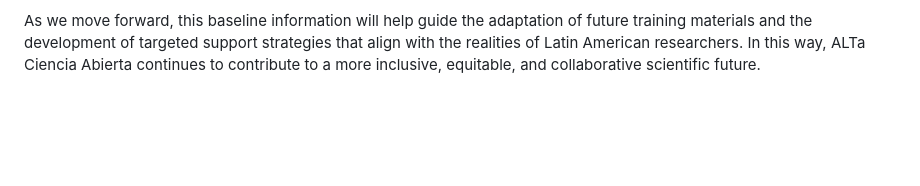
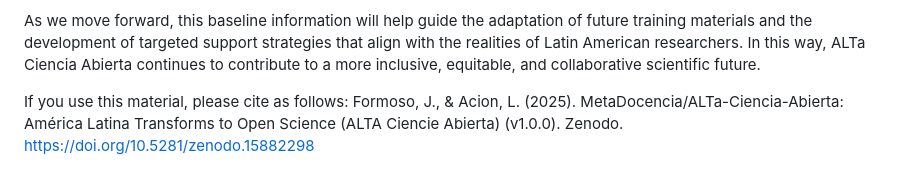
Before and after one commit to MetaDocencia/ALTa-Ciencia-Abierta, a Markdown page: README.md, the part around the change. Rendered like a GitHub page; blank space fills up the shorter version.

```diff
--- a/README.md
+++ b/README.md
@@ -217,3 +217,5 @@ adaptation of future training materials and the development of targeted
 support strategies that align with the realities of Latin American
 researchers. In this way, ALTa Ciencia Abierta continues to contribute
 to a more inclusive, equitable, and collaborative scientific future.
+
+If you use this material, please cite as follows: Formoso, J., & Acion, L. (2025). MetaDocencia/ALTa-Ciencia-Abierta: América Latina Transforms to Open Science (ALTA Ciencie Abierta) (v1.0.0). Zenodo. https://doi.org/10.5281/zenodo.15882298
```
